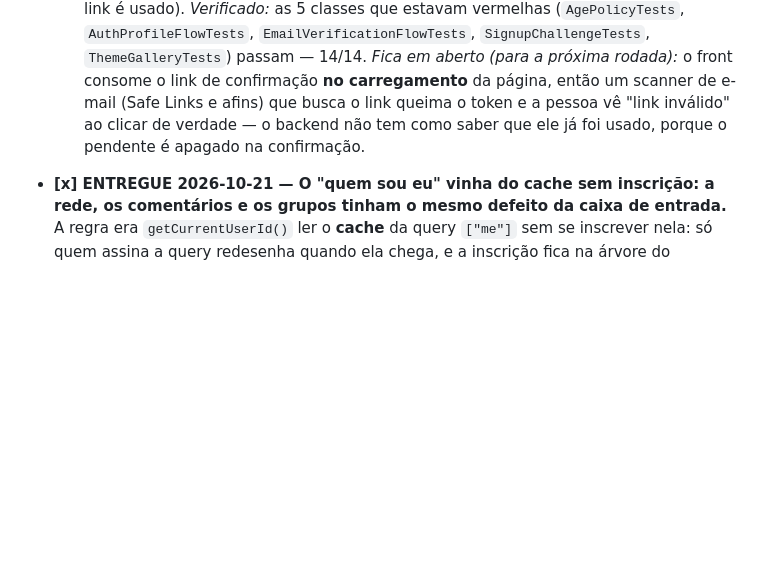
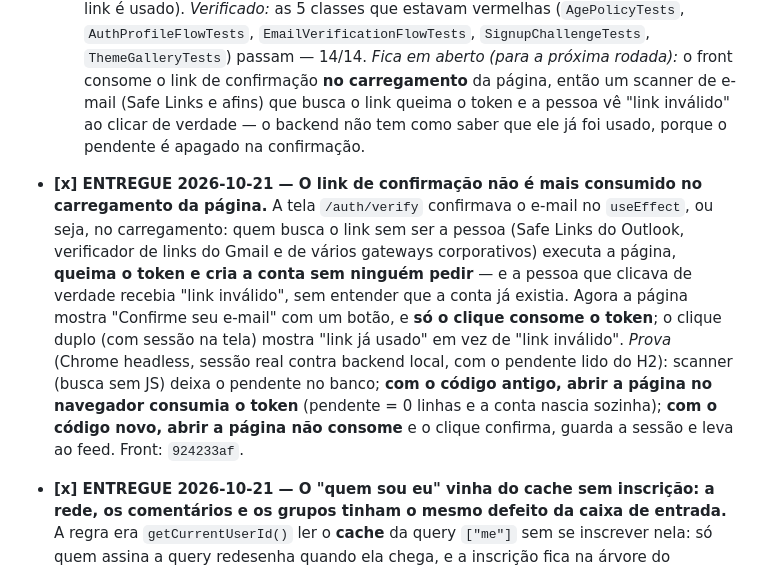
Before and after one commit to GustavoMartins123/enois-backend, a Markdown page: docs/BACKLOG.md, the part around the change. Rendered like a GitHub page; blank space fills up the shorter version.

Commit message:
docs(backlog): registra a entrega da correcao do link de confirmacao (o scanner de e-mail queimava o token)

```diff
--- a/docs/BACKLOG.md
+++ b/docs/BACKLOG.md
@@ -180,6 +180,17 @@ Os 4 últimos são **BLOQUEADOS** por dependência externa (não é código meu)
   queima o token e a pessoa vê "link inválido" ao clicar de verdade — o backend não tem como
   saber que ele já foi usado, porque o pendente é apagado na confirmação.
 
+- **[x] ENTREGUE 2026-10-21 — O link de confirmação não é mais consumido no carregamento da
+  página.** A tela `/auth/verify` confirmava o e-mail no `useEffect`, ou seja, no carregamento:
+  quem busca o link sem ser a pessoa (Safe Links do Outlook, verificador de links do Gmail e de
+  vários gateways corporativos) executa a página, **queima o token e cria a conta sem ninguém
+  pedir** — e a pessoa que clicava de verdade recebia "link inválido", sem entender que a conta
+  já existia. Agora a página mostra "Confirme seu e-mail" com um botão, e **só o clique consome o
+  token**; o clique duplo (com sessão na tela) mostra "link já usado" em vez de "link inválido".
+  *Prova* (Chrome headless, sessão real contra backend local, com o pendente lido do H2): scanner
+  (busca sem JS) deixa o pendente no banco; **com o código antigo, abrir a página no navegador
+  consumia o token** (pendente = 0 linhas e a conta nascia sozinha); **com o código novo, abrir a
+  página não consome** e o clique confirma, guarda a sessão e leva ao feed. Front: `924233af`.
 - **[x] ENTREGUE 2026-10-21 — O "quem sou eu" vinha do cache sem inscrição: a rede, os
   comentários e os grupos tinham o mesmo defeito da caixa de entrada.** A regra era
   `getCurrentUserId()` ler o **cache** da query `["me"]` sem se inscrever nela: só quem assina a
```
